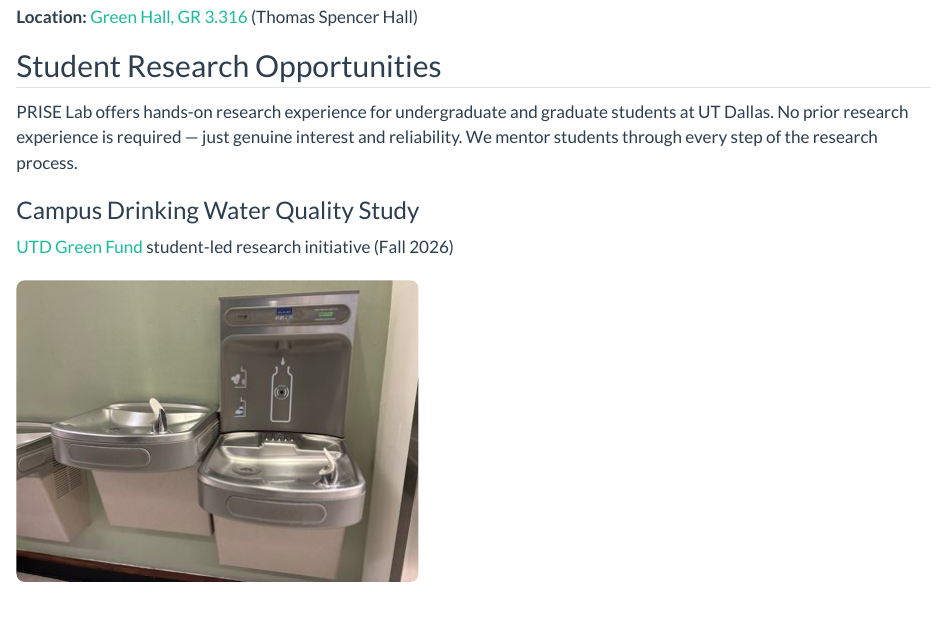
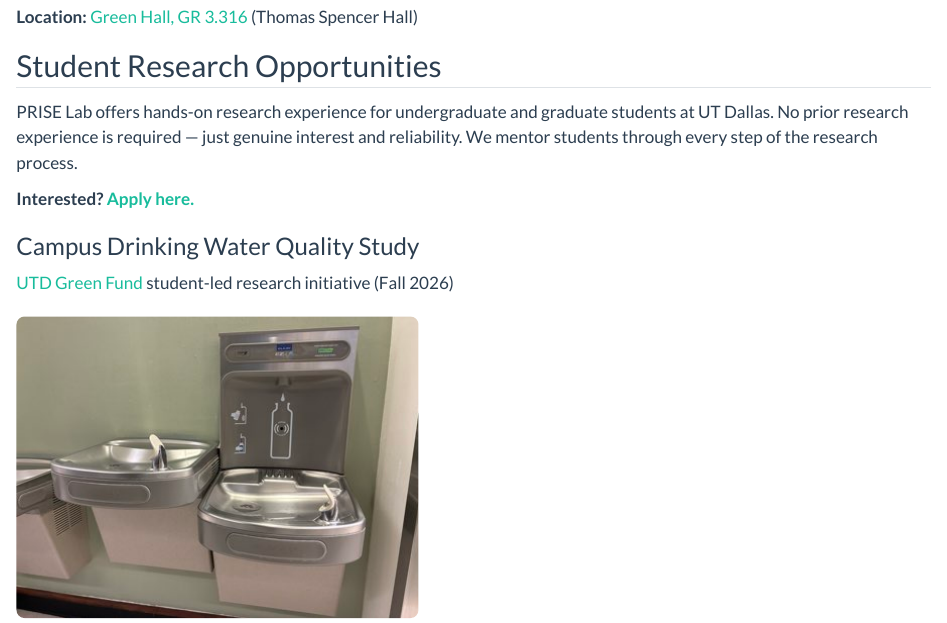
Before and after one commit to prise-lab/prise-lab.github.io, a Quarto document (get-involved.qmd): the page in a window 1100 px wide, from 190 px down. Rendered offline with R 4.5, knitr and Pandoc in place of Quarto, with nearby package versions.

Commit message:
Add student application link to Get Involved page
Co-Authored-By: Claude Opus 4.6 (1M context) <noreply@anthropic.com>

```diff
--- a/get-involved.qmd
+++ b/get-involved.qmd
@@ -12,6 +12,8 @@ We hold weekly lab meetings open to anyone interested. Come by, see what we're w
 
 PRISE Lab offers hands-on research experience for undergraduate and graduate students at UT Dallas. No prior research experience is required — just genuine interest and reliability. We mentor students through every step of the research process.
 
+**Interested? [Apply here.](https://profiles.utdallas.edu/students/create){target="_blank"}**
+
 ### Campus Drinking Water Quality Study
 
 [UTD Green Fund](https://studentaffairs.utdallas.edu/initiatives/green-fund/){target="_blank"} student-led research initiative (Fall 2026)
```
Also changed, not shown: docs/search.json, 2 other files.
